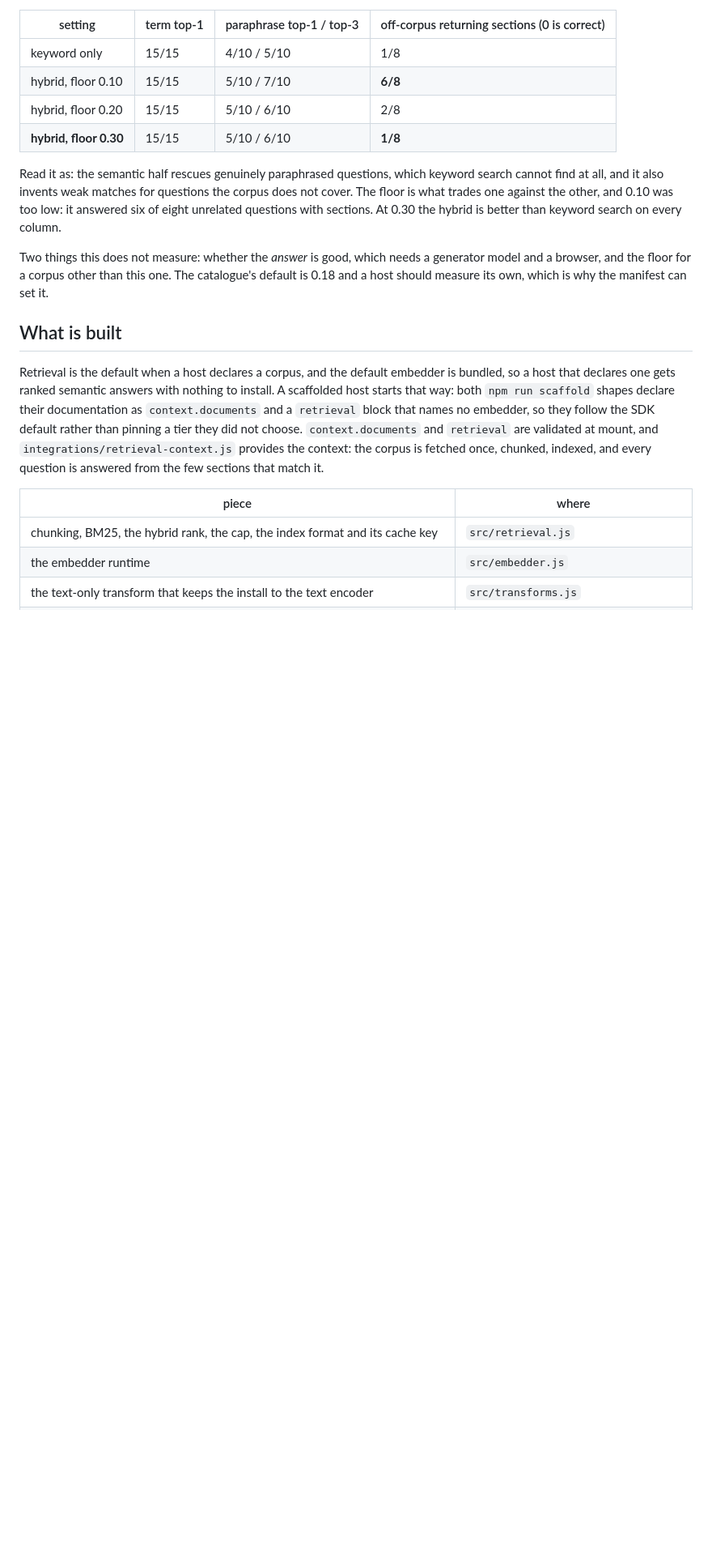
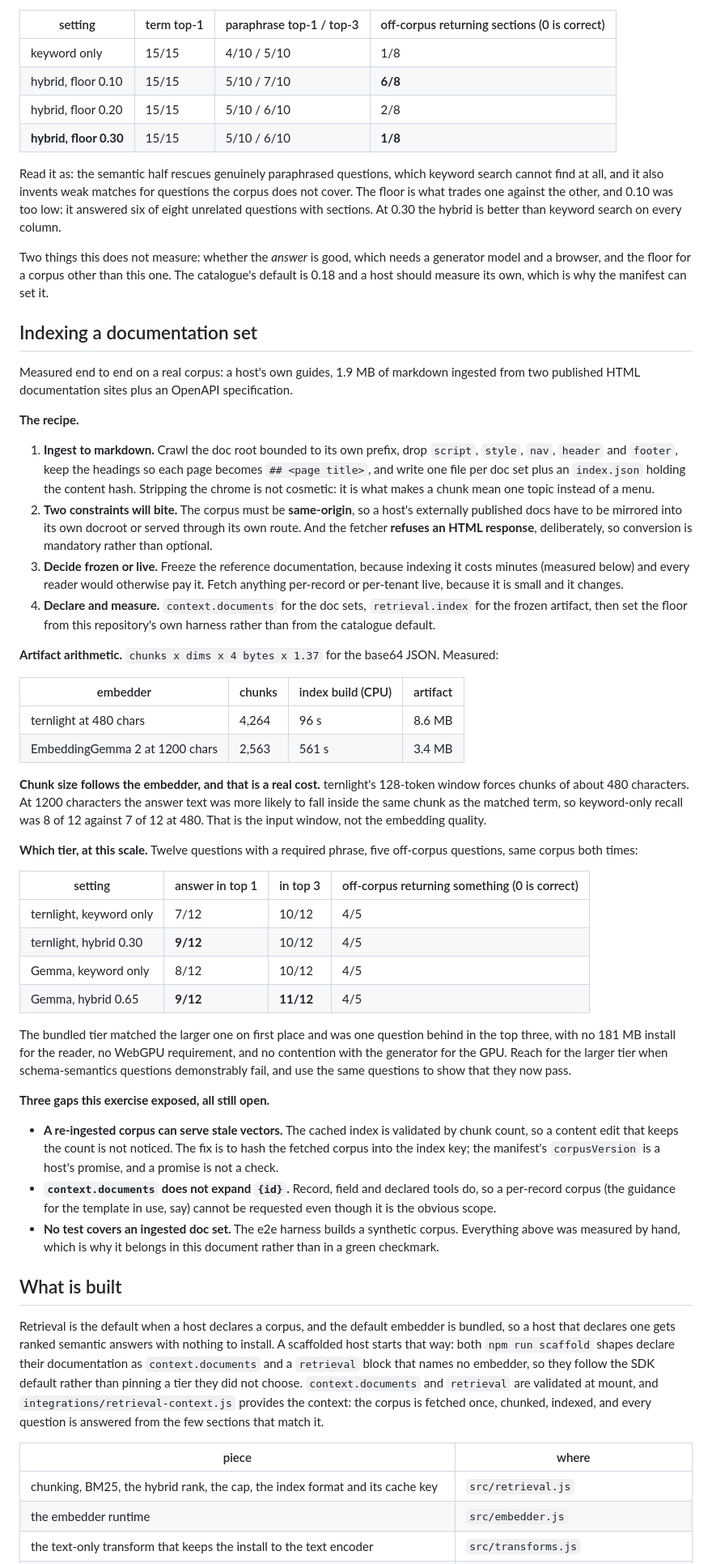
Before and after one commit to rafmacalaba/portable-slm, a Markdown page: docs/RETRIEVAL.md, the part around the change. Shown at 81% size. Drawn GitHub-style; blank space fills up the shorter version.

Commit message:
Document indexing a documentation set, and what the exercise exposed
Measured on a host's real guides: 1.9 MB of markdown ingested from two published
HTML documentation sites plus an OpenAPI specification. The recipe, the artifact
arithmetic and the tier comparison at that scale are now in RETRIEVAL.md, because
none of it was written down and a host doing this task would have had to rediscover
each of these:

- same-origin means an externally published doc set must be mirrored or proxied,
  and the fetcher refuses HTML, so conversion happens at ingest either way;
- freeze the reference docs (96 s to 561 s to index, paid once) and fetch the
  per-record part live, because it is small and it changes;
- chunk size follows the embedder's input window, and that is a real cost:
  ternlight's 128 tokens force ~480 characters, and at 1200 characters the answer
  was likelier to share a chunk with the matched term, so keyword recall was 8/12
  against 7/12. That is the window, not the embedding.

The tier question, same corpus and same twelve questions both times:

  ternlight  keyword 7/12 top-1, 10/12 top-3   hybrid 0.30  9/12, 10/12
  gemma      keyword 8/12 top-1, 10/12 top-3   hybrid 0.65  9/12, 11/12

The bundled tier matches the larger one on first place and is one question behind in
the top three, with no 181 MB install, no WebGPU requirement and no contention with
the generator. So ternlight is sufficient at this scale, and the larger tier is for
schema-semantics questions that demonstrably fail.

Three gaps stay open and are written down rather than implied: a re-ingested corpus
can serve stale vectors because the cached index is validated by chunk count, the
manifest cannot request a per-record corpus because context.documents does not expand
{id}, and no test covers an ingested doc set.

```diff
--- a/docs/RETRIEVAL.md
+++ b/docs/RETRIEVAL.md
@@ -201,6 +201,63 @@ Two things this does not measure: whether the *answer* is good, which needs a ge
 and the floor for a corpus other than this one. The catalogue's default is 0.18 and a host should measure its
 own, which is why the manifest can set it.
 
+## Indexing a documentation set
+
+Measured end to end on a real corpus: a host's own guides, 1.9 MB of markdown ingested from two published
+HTML documentation sites plus an OpenAPI specification.
+
+**The recipe.**
+
+1. **Ingest to markdown.** Crawl the doc root bounded to its own prefix, drop `script`, `style`, `nav`,
+   `header` and `footer`, keep the headings so each page becomes `## <page title>`, and write one file per
+   doc set plus an `index.json` holding the content hash. Stripping the chrome is not cosmetic: it is what
+   makes a chunk mean one topic instead of a menu.
+2. **Two constraints will bite.** The corpus must be **same-origin**, so a host's externally published docs
+   have to be mirrored into its own docroot or served through its own route. And the fetcher **refuses an
+   HTML response**, deliberately, so conversion is mandatory rather than optional.
+3. **Decide frozen or live.** Freeze the reference documentation, because indexing it costs minutes
+   (measured below) and every reader would otherwise pay it. Fetch anything per-record or per-tenant live,
+   because it is small and it changes.
+4. **Declare and measure.** `context.documents` for the doc sets, `retrieval.index` for the frozen artifact,
+   then set the floor from this repository's own harness rather than from the catalogue default.
+
+**Artifact arithmetic.** `chunks x dims x 4 bytes x 1.37` for the base64 JSON. Measured:
+
+| embedder | chunks | index build (CPU) | artifact |
+|---|---|---|---|
+| ternlight at 480 chars | 4,264 | 96 s | 8.6 MB |
+| EmbeddingGemma 2 at 1200 chars | 2,563 | 561 s | 3.4 MB |
+
+**Chunk size follows the embedder, and that is a real cost.** ternlight's 128-token window forces chunks of
+about 480 characters. At 1200 characters the answer text was more likely to fall inside the same chunk as the
+matched term, so keyword-only recall was 8 of 12 against 7 of 12 at 480. That is the input window, not the
+embedding quality.
+
+**Which tier, at this scale.** Twelve questions with a required phrase, five off-corpus questions, same
+corpus both times:
+
+| setting | answer in top 1 | in top 3 | off-corpus returning something (0 is correct) |
+|---|---|---|---|
+| ternlight, keyword only | 7/12 | 10/12 | 4/5 |
+| ternlight, hybrid 0.30 | **9/12** | 10/12 | 4/5 |
+| Gemma, keyword only | 8/12 | 10/12 | 4/5 |
+| Gemma, hybrid 0.65 | **9/12** | **11/12** | 4/5 |
+
+The bundled tier matched the larger one on first place and was one question behind in the top three, with no
+181 MB install for the reader, no WebGPU requirement, and no contention with the generator for the GPU.
+Reach for the larger tier when schema-semantics questions demonstrably fail, and use the same questions to
+show that they now pass.
+
+**Three gaps this exercise exposed, all still open.**
+
+- **A re-ingested corpus can serve stale vectors.** The cached index is validated by chunk count, so a
+  content edit that keeps the count is not noticed. The fix is to hash the fetched corpus into the index key;
+  the manifest's `corpusVersion` is a host's promise, and a promise is not a check.
+- **`context.documents` does not expand `{id}`.** Record, field and declared tools do, so a per-record corpus
+  (the guidance for the template in use, say) cannot be requested even though it is the obvious scope.
+- **No test covers an ingested doc set.** The e2e harness builds a synthetic corpus. Everything above was
+  measured by hand, which is why it belongs in this document rather than in a green checkmark.
+
 ## What is built
 
 Retrieval is the default when a host declares a corpus, and the default embedder is bundled, so a host that
```
